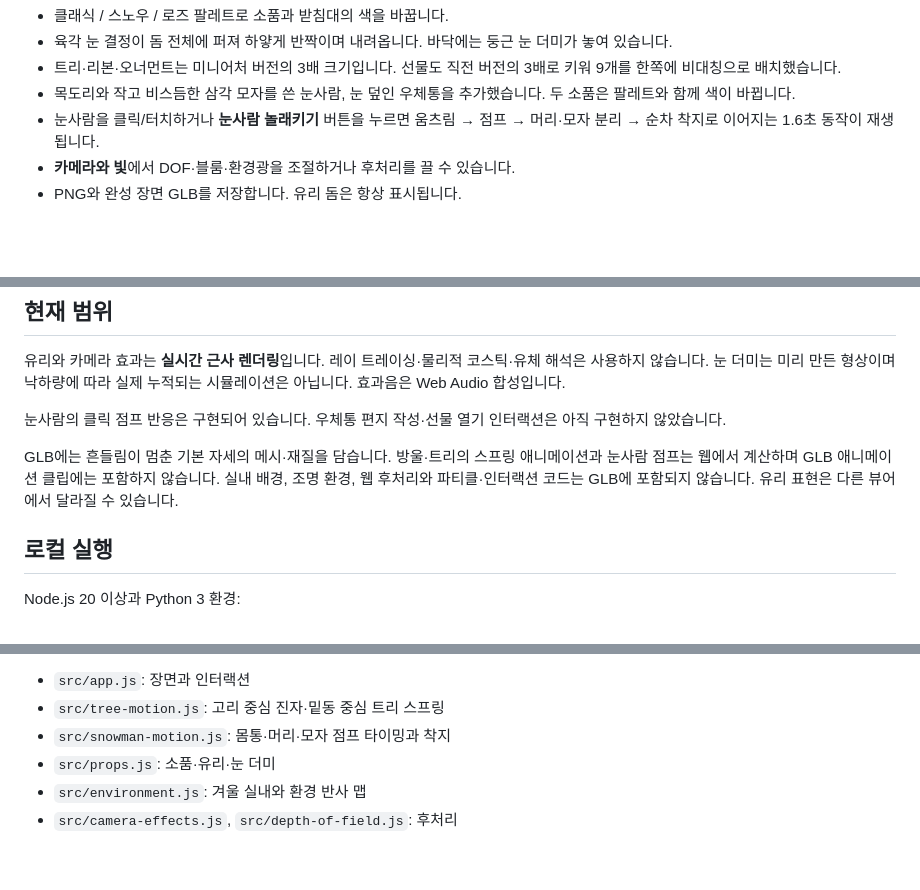
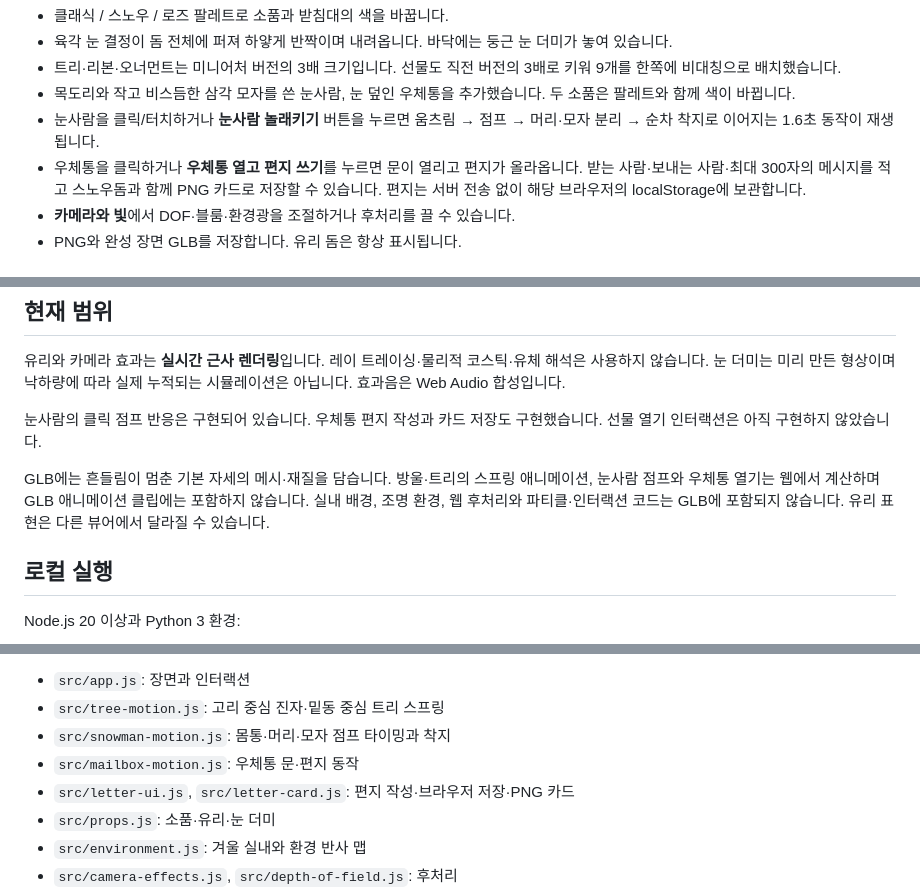
Before and after one commit to Aryeon0228/winter-atelier-snowglobe, a Markdown page: README.md, 3 parts joined by grey strips. Drawn GitHub-style; blank space fills up the shorter version.

Commit message:
Open mailbox to write local letters and export winter cards

```diff
--- a/README.md
+++ b/README.md
@@ -18,6 +18,7 @@ VARCO 생성 트리와 절차적 소품·웹 인터랙션으로 만든 크리스
 - 트리·리본·오너먼트는 미니어처 버전의 3배 크기입니다. 선물도 직전 버전의 3배로 키워 9개를 한쪽에 비대칭으로 배치했습니다.
 - 목도리와 작고 비스듬한 삼각 모자를 쓴 눈사람, 눈 덮인 우체통을 추가했습니다. 두 소품은 팔레트와 함께 색이 바뀝니다.
 - 눈사람을 클릭/터치하거나 **눈사람 놀래키기** 버튼을 누르면 움츠림 → 점프 → 머리·모자 분리 → 순차 착지로 이어지는 1.6초 동작이 재생됩니다.
+- 우체통을 클릭하거나 **우체통 열고 편지 쓰기**를 누르면 문이 열리고 편지가 올라옵니다. 받는 사람·보내는 사람·최대 300자의 메시지를 적고 스노우돔과 함께 PNG 카드로 저장할 수 있습니다. 편지는 서버 전송 없이 해당 브라우저의 localStorage에 보관합니다.
 - **카메라와 빛**에서 DOF·블룸·환경광을 조절하거나 후처리를 끌 수 있습니다.
 - PNG와 완성 장면 GLB를 저장합니다. 유리 돔은 항상 표시됩니다.
 
@@ -41,9 +42,9 @@ VARCO 생성 트리와 절차적 소품·웹 인터랙션으로 만든 크리스
 
 유리와 카메라 효과는 **실시간 근사 렌더링**입니다. 레이 트레이싱·물리적 코스틱·유체 해석은 사용하지 않습니다. 눈 더미는 미리 만든 형상이며 낙하량에 따라 실제 누적되는 시뮬레이션은 아닙니다. 효과음은 Web Audio 합성입니다.
 
-눈사람의 클릭 점프 반응은 구현되어 있습니다. 우체통 편지 작성·선물 열기 인터랙션은 아직 구현하지 않았습니다.
+눈사람의 클릭 점프 반응은 구현되어 있습니다. 우체통 편지 작성과 카드 저장도 구현했습니다. 선물 열기 인터랙션은 아직 구현하지 않았습니다.
 
-GLB에는 흔들림이 멈춘 기본 자세의 메시·재질을 담습니다. 방울·트리의 스프링 애니메이션과 눈사람 점프는 웹에서 계산하며 GLB 애니메이션 클립에는 포함하지 않습니다. 실내 배경, 조명 환경, 웹 후처리와 파티클·인터랙션 코드는 GLB에 포함되지 않습니다. 유리 표현은 다른 뷰어에서 달라질 수 있습니다.
+GLB에는 흔들림이 멈춘 기본 자세의 메시·재질을 담습니다. 방울·트리의 스프링 애니메이션, 눈사람 점프와 우체통 열기는 웹에서 계산하며 GLB 애니메이션 클립에는 포함하지 않습니다. 실내 배경, 조명 환경, 웹 후처리와 파티클·인터랙션 코드는 GLB에 포함되지 않습니다. 유리 표현은 다른 뷰어에서 달라질 수 있습니다.
 
 ## 로컬 실행
 
@@ -66,6 +67,8 @@ npm run build  # 웹 번들과 캐시 버전 갱신
 - `src/app.js`: 장면과 인터랙션
 - `src/tree-motion.js`: 고리 중심 진자·밑동 중심 트리 스프링
 - `src/snowman-motion.js`: 몸통·머리·모자 점프 타이밍과 착지
+- `src/mailbox-motion.js`: 우체통 문·편지 동작
+- `src/letter-ui.js`, `src/letter-card.js`: 편지 작성·브라우저 저장·PNG 카드
 - `src/props.js`: 소품·유리·눈 더미
 - `src/environment.js`: 겨울 실내와 환경 반사 맵
 - `src/camera-effects.js`, `src/depth-of-field.js`: 후처리
```
Also changed, not shown: VALIDATION.md (+8 -0 lines), docs/preview.jpg, 12 other files.
